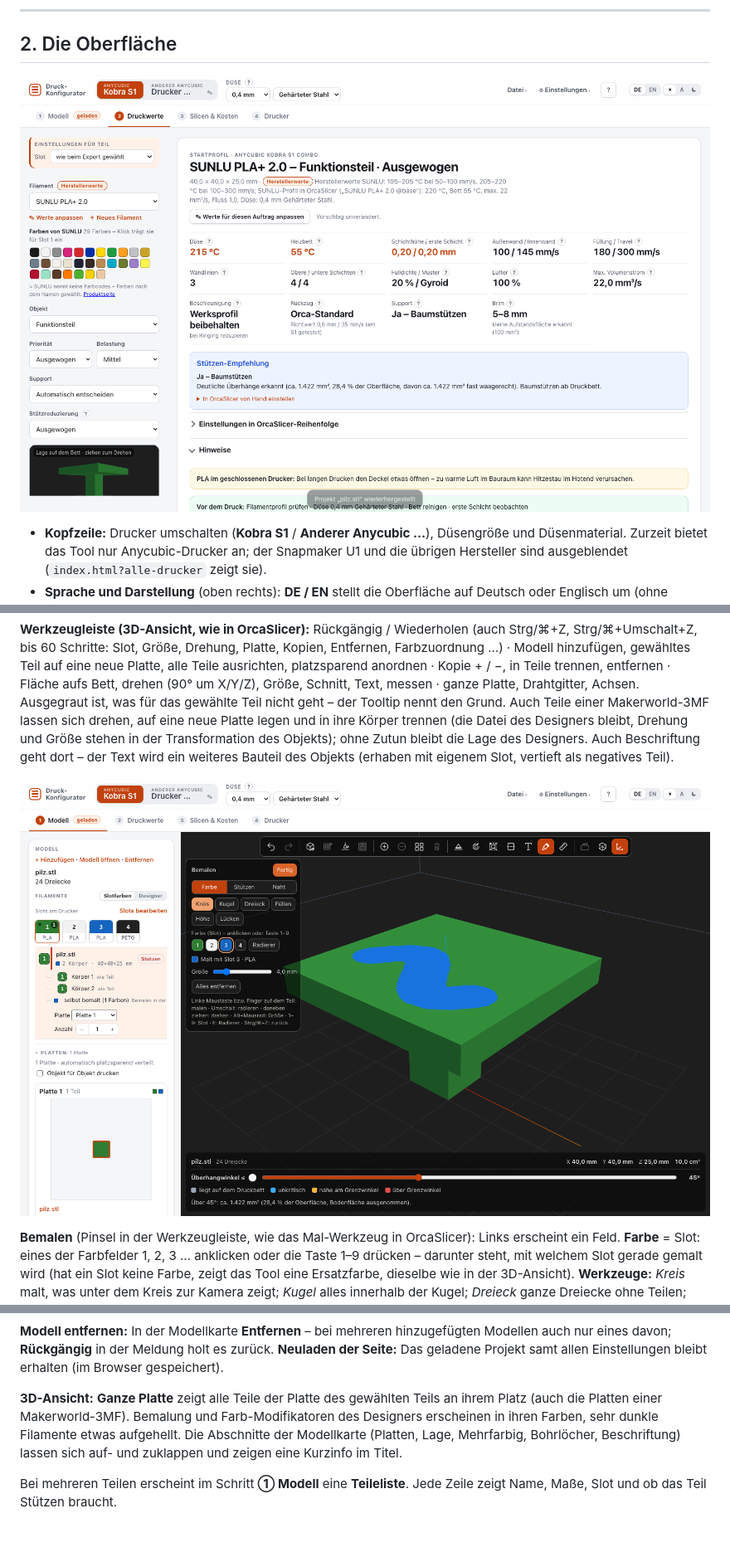
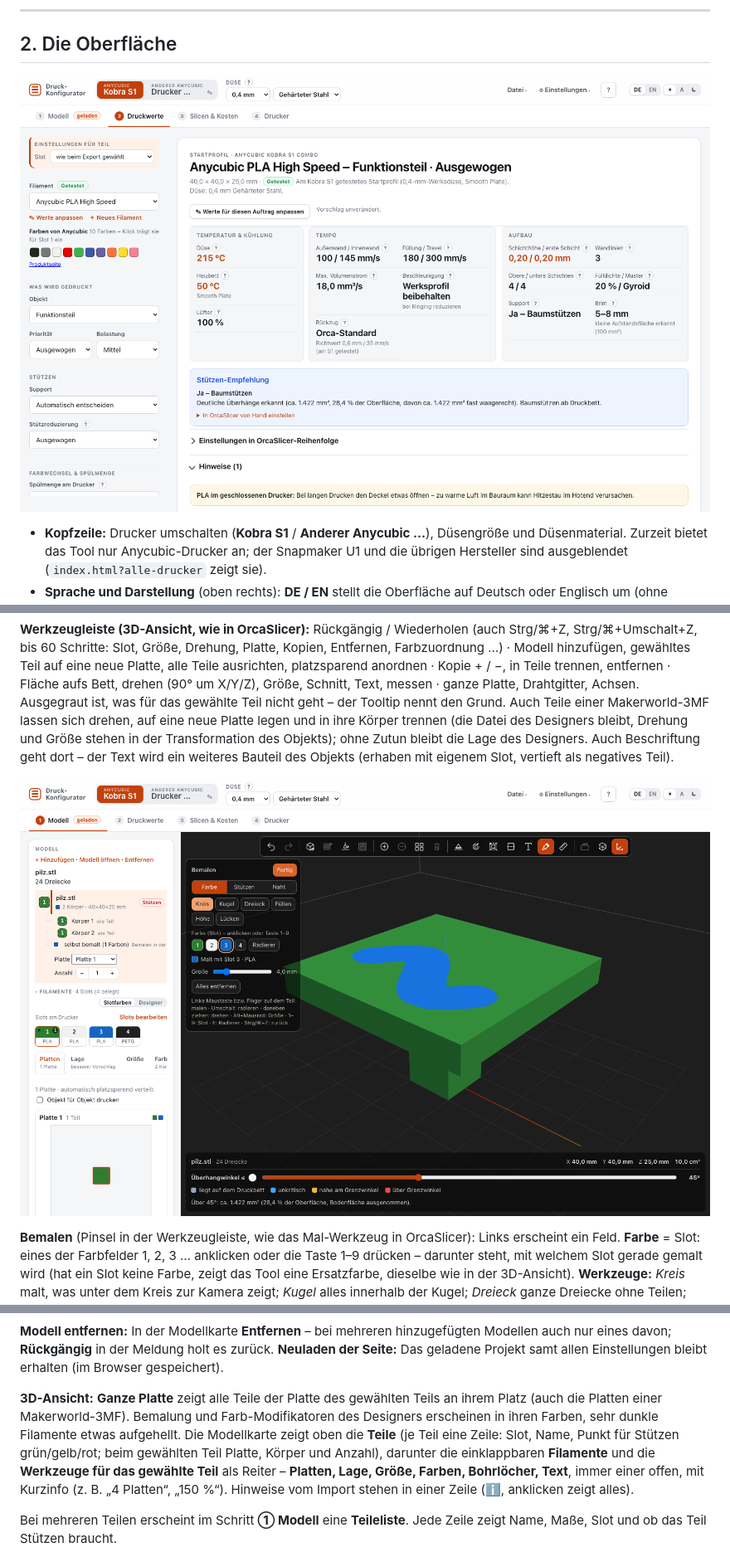
Before and after one commit to TMA84/druck-konfigurator, a Markdown page: HANDBUCH.md, 3 parts joined by grey strips. Shown at 83% size. Drawn GitHub-style; pictures changed too: docs/img/bemalen.png, docs/img/uebersicht.png; blank space fills up the shorter version.

```diff
--- a/HANDBUCH.md
+++ b/HANDBUCH.md
@@ -120,7 +120,7 @@ Oben im Feld wählst du, **was** gemalt wird: **Farbe**, **Stützen** oder **Nah
 
 **Modell entfernen:** In der Modellkarte **Entfernen** – bei mehreren hinzugefügten Modellen auch nur eines davon; **Rückgängig** in der Meldung holt es zurück. **Neuladen der Seite:** Das geladene Projekt samt allen Einstellungen bleibt erhalten (im Browser gespeichert).
 
-**3D-Ansicht:** **Ganze Platte** zeigt alle Teile der Platte des gewählten Teils an ihrem Platz (auch die Platten einer Makerworld-3MF). Bemalung und Farb-Modifikatoren des Designers erscheinen in ihren Farben, sehr dunkle Filamente etwas aufgehellt. Die Abschnitte der Modellkarte (Platten, Lage, Mehrfarbig, Bohrlöcher, Beschriftung) lassen sich auf- und zuklappen und zeigen eine Kurzinfo im Titel.
+**3D-Ansicht:** **Ganze Platte** zeigt alle Teile der Platte des gewählten Teils an ihrem Platz (auch die Platten einer Makerworld-3MF). Bemalung und Farb-Modifikatoren des Designers erscheinen in ihren Farben, sehr dunkle Filamente etwas aufgehellt. Die Modellkarte zeigt oben die **Teile** (je Teil eine Zeile: Slot, Name, Punkt für Stützen grün/gelb/rot; beim gewählten Teil Platte, Körper und Anzahl), darunter die einklappbaren **Filamente** und die **Werkzeuge für das gewählte Teil** als Reiter – **Platten, Lage, Größe, Farben, Bohrlöcher, Text**, immer einer offen, mit Kurzinfo (z. B. „4 Platten“, „150 %“). Hinweise vom Import stehen in einer Zeile (ℹ, anklicken zeigt alles).
 
 Bei mehreren Teilen erscheint im Schritt **① Modell** eine **Teileliste**. Jede Zeile zeigt Name, Maße, Slot und ob das Teil Stützen braucht.
 
```
Also changed, not shown: other parts of HANDBUCH.md (+1 -1 lines), CHANGELOG.md (+1 -0 lines), docs/img/filamente.png, docs/img/modell.png, 9 other files.
